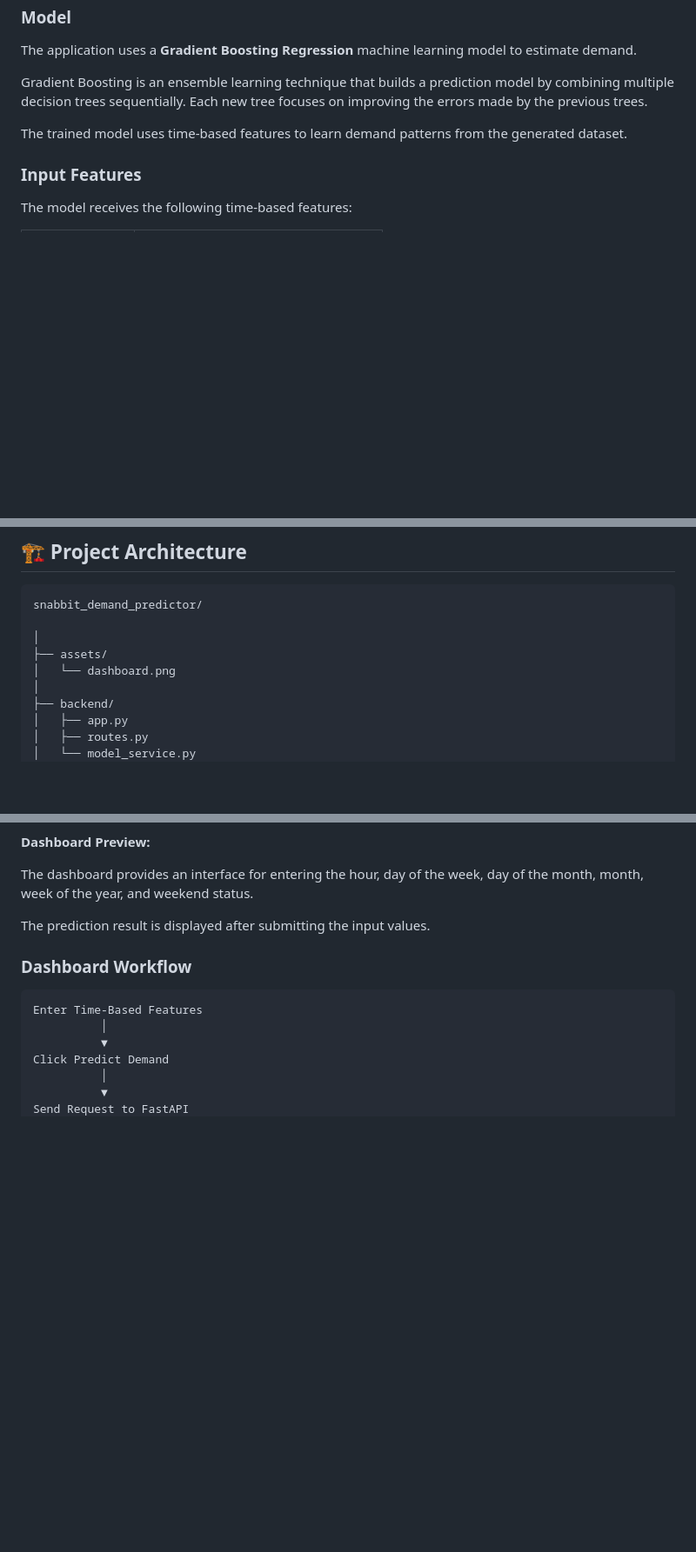
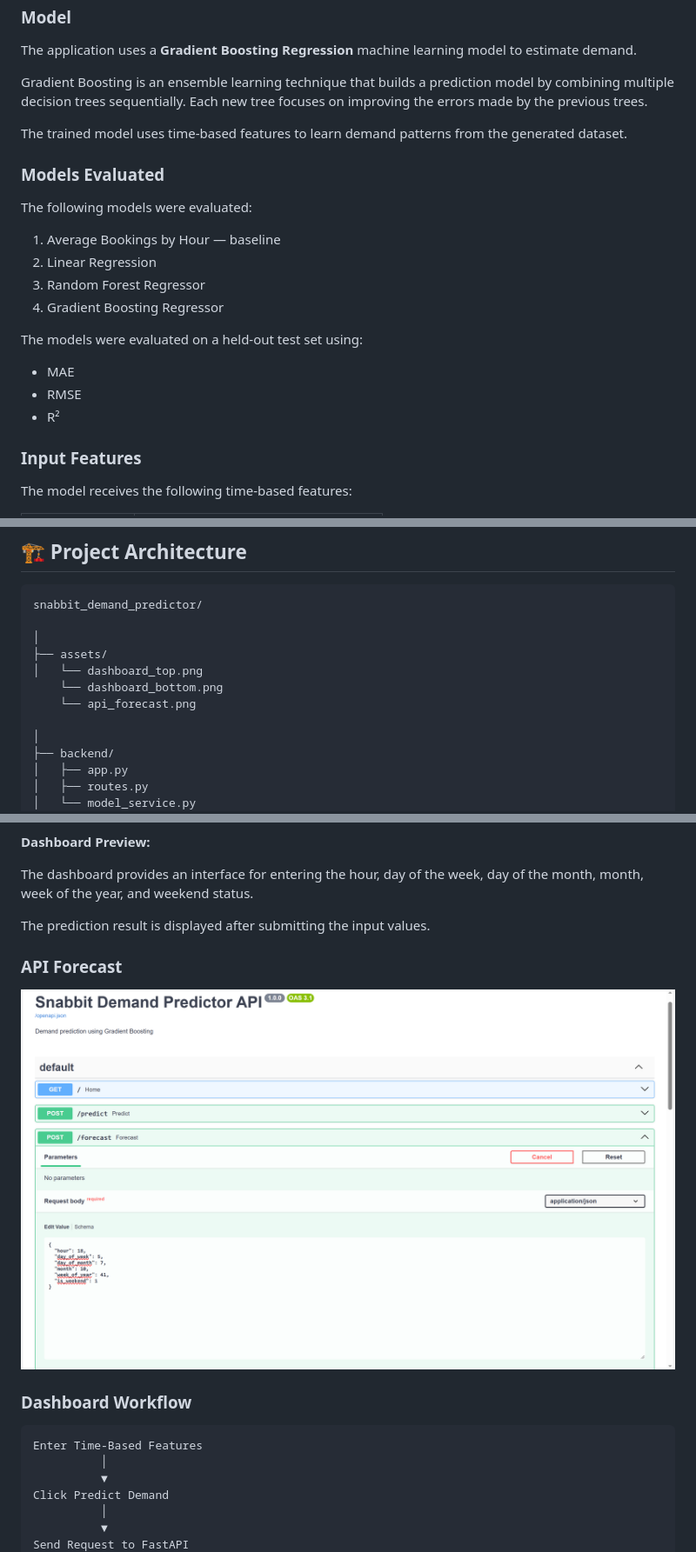
Before and after one commit to iabhishek765/snabbit_demand_predictor, a Markdown page: README.md, 3 parts joined by grey strips. Shown at 87% size. Drawn GitHub-style; pictures changed too: assets/api_forecast.png (added); blank space fills up the shorter version.

```diff
--- a/README.md
+++ b/README.md
@@ -80,6 +80,21 @@ Gradient Boosting is an ensemble learning technique that builds a prediction mod
 
 The trained model uses time-based features to learn demand patterns from the generated dataset.
 
+### Models Evaluated
+
+The following models were evaluated:
+
+1. Average Bookings by Hour — baseline
+2. Linear Regression
+3. Random Forest Regressor
+4. Gradient Boosting Regressor
+
+The models were evaluated on a held-out test set using:
+
+- MAE
+- RMSE
+- R²
+
 ### Input Features
 
 The model receives the following time-based features:
@@ -119,7 +134,10 @@ snabbit_demand_predictor/
 
 │
 ├── assets/
-│   └── dashboard.png
+│   └── dashboard_top.png
+    └── dashboard_bottom.png
+    └── api_forecast.png
+
 │
 ├── backend/
 │   ├── app.py
@@ -450,6 +482,11 @@ The following screenshot demonstrates the working dashboard interface.
 The dashboard provides an interface for entering the hour, day of the week, day of the month, month, week of the year, and weekend status.
 
 The prediction result is displayed after submitting the input values.
+
+
+### API Forecast
+
+![FastAPI Forecast Response](assets/api_forecast.png)
 
 ### Dashboard Workflow
 
```
Also changed, not shown: other parts of README.md (+17 -3 lines), assets/dashboard.png (deleted), assets/dashboard_bottom.png (added), assets/dashboard_top.png (added), 2 other files.
